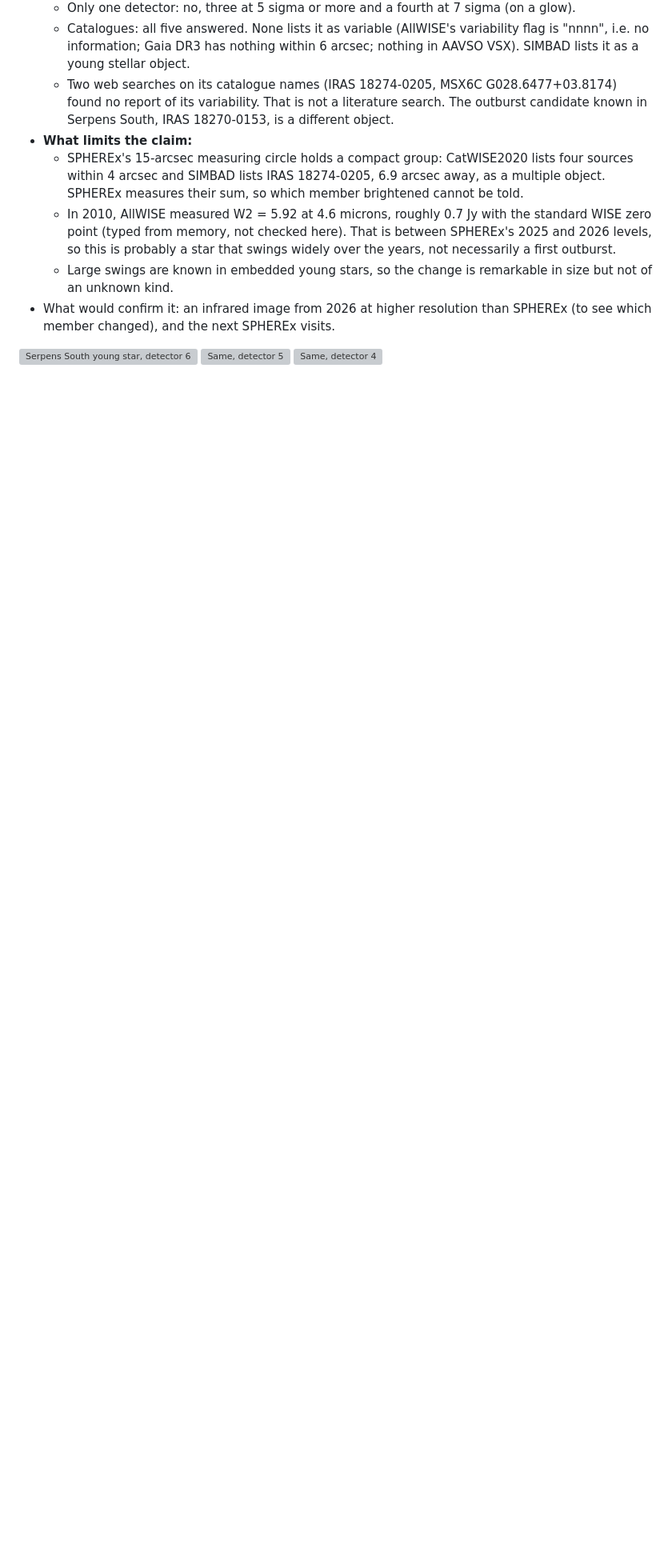
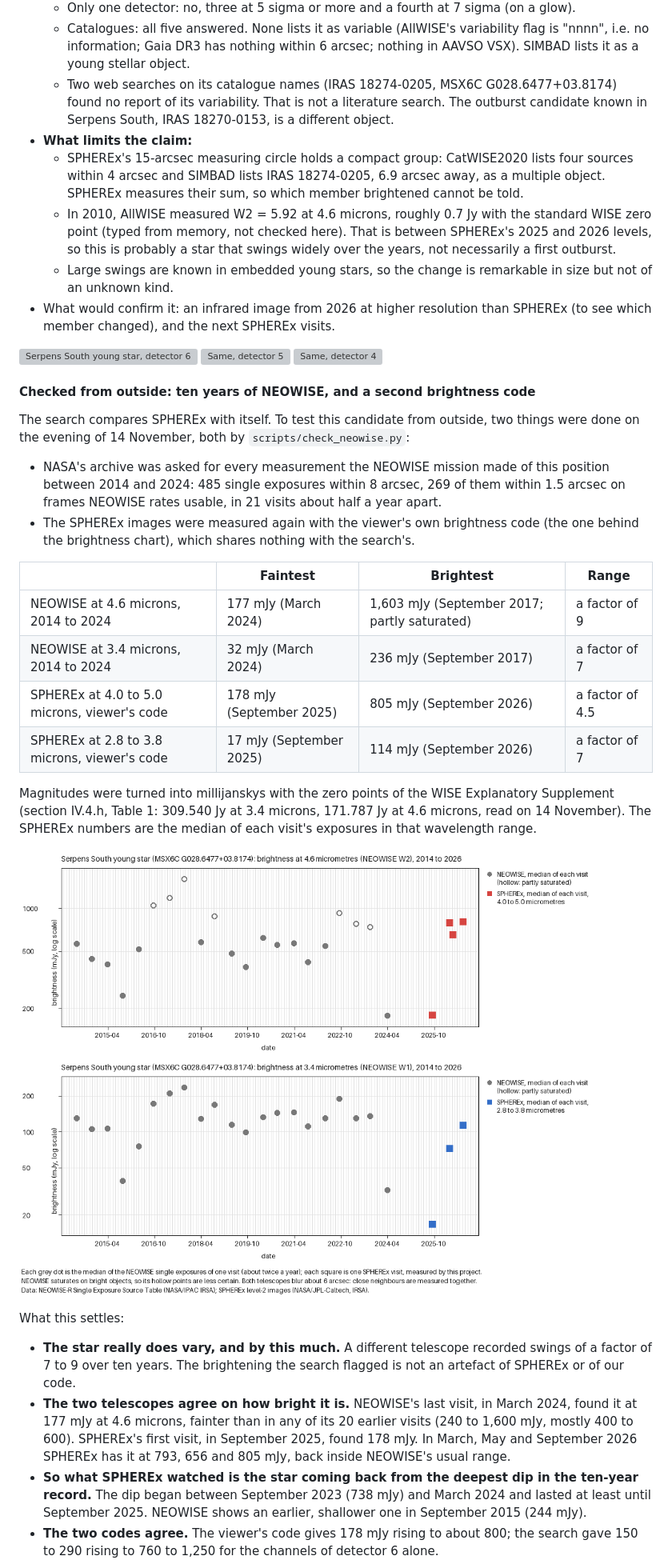
Before and after one commit to tatsatshah05/Ampersand-NASA, a Markdown page: docs/search.md, the part around one of its changes. Shown at 80% size. GitHub-like rendering; pictures changed too: docs/search/serpsouth_neowise_spherex.png (added); blank space fills up the shorter version; grey boxes are pictures that could not be loaded.

```diff
--- a/docs/search.md
+++ b/docs/search.md
@@ -407,3 +407,41 @@ variable.** Candidate, and the strongest change found today.
 ![Same, detector 5](search/fresh_serpsouth_iras18274_D5.png)
 ![Same, detector 4](search/fresh_serpsouth_iras18274_D4.png)
 
+#### Checked from outside: ten years of NEOWISE, and a second brightness code
+
+The search compares SPHEREx with itself. To test this candidate from outside, two things were
+done on the evening of 14 November, both by `scripts/check_neowise.py`:
+
+- NASA's archive was asked for every measurement the NEOWISE mission made of this position
+  between 2014 and 2024: 485 single exposures within 8 arcsec, 269 of them within 1.5 arcsec on
+  frames NEOWISE rates usable, in 21 visits about half a year apart.
+- The SPHEREx images were measured again with the viewer's own brightness code (the one behind
+  the brightness chart), which shares nothing with the search's.
+
+| | Faintest | Brightest | Range |
+|---|---|---|---|
+| NEOWISE at 4.6 microns, 2014 to 2024 | 177 mJy (March 2024) | 1,603 mJy (September 2017; partly saturated) | a factor of 9 |
+| NEOWISE at 3.4 microns, 2014 to 2024 | 32 mJy (March 2024) | 236 mJy (September 2017) | a factor of 7 |
+| SPHEREx at 4.0 to 5.0 microns, viewer's code | 178 mJy (September 2025) | 805 mJy (September 2026) | a factor of 4.5 |
+| SPHEREx at 2.8 to 3.8 microns, viewer's code | 17 mJy (September 2025) | 114 mJy (September 2026) | a factor of 7 |
+
+Magnitudes were turned into millijanskys with the zero points of the WISE Explanatory Supplement
+(section IV.4.h, Table 1: 309.540 Jy at 3.4 microns, 171.787 Jy at 4.6 microns, read on 14
+November). The SPHEREx numbers are the median of each visit's exposures in that wavelength range.
+
+![NEOWISE 2014 to 2024 and SPHEREx 2025 to 2026 on one chart](search/serpsouth_neowise_spherex.png)
+
+What this settles:
+- **The star really does vary, and by this much.** A different telescope recorded swings of a
+  factor of 7 to 9 over ten years. The brightening the search flagged is not an artefact of
+  SPHEREx or of our code.
+- **The two telescopes agree on how bright it is.** NEOWISE's last visit, in March 2024, found
+  it at 177 mJy at 4.6 microns, fainter than in any of its 20 earlier visits (240 to 1,600 mJy,
+  mostly 400 to 600). SPHEREx's first visit, in September 2025, found 178 mJy. In March, May and
+  September 2026 SPHEREx has it at 793, 656 and 805 mJy, back inside NEOWISE's usual range.
+- **So what SPHEREx watched is the star coming back from the deepest dip in the ten-year
+  record.** The dip began between September 2023 (738 mJy) and March 2024 and lasted at least
+  until September 2025. NEOWISE shows an earlier, shallower one in September 2015 (244 mJy).
+- **The two codes agree.** The viewer's code gives 178 mJy rising to about 800; the search gave
+  150 to 290 rising to 760 to 1,250 for the channels of detector 6 alone.
+
```
Also changed, not shown: other parts of docs/search.md (+43 -5 lines), 5 other files.
